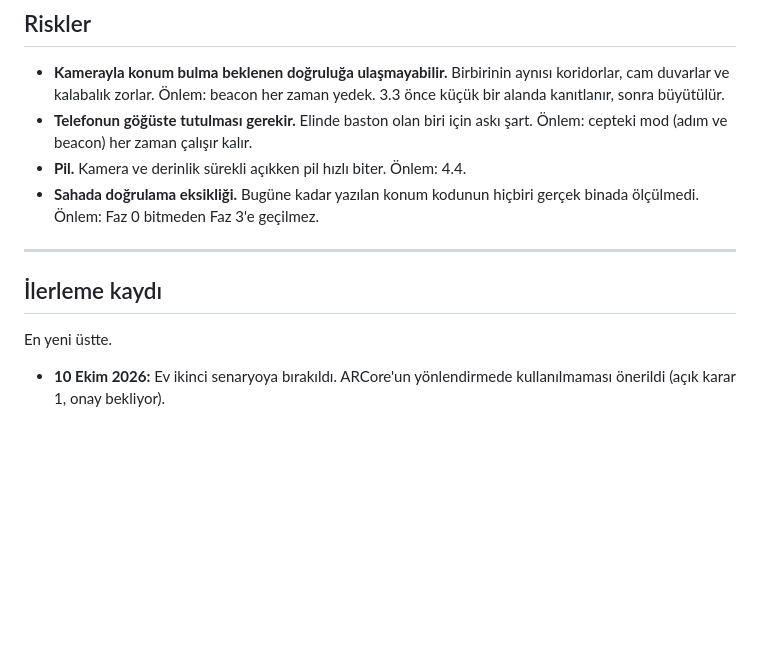
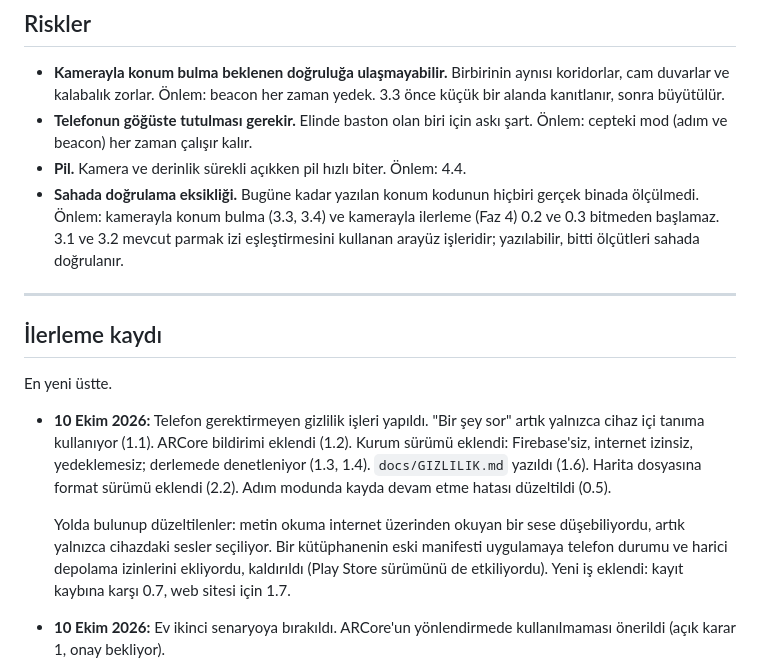
Before and after one commit to bedirhantong/Umay, a Markdown page: docs/YOL_HARITASI.md, the part around one of its changes. Rendered like a GitHub page; blank space fills up the shorter version.

```diff
--- a/docs/YOL_HARITASI.md
+++ b/docs/YOL_HARITASI.md
@@ -278,13 +299,29 @@ Bunlar bir sonraki adımı doğrudan etkiler. Karar verildikçe yukarıdaki
   askı şart. Önlem: cepteki mod (adım ve beacon) her zaman çalışır kalır.
 - **Pil.** Kamera ve derinlik sürekli açıkken pil hızlı biter. Önlem: 4.4.
 - **Sahada doğrulama eksikliği.** Bugüne kadar yazılan konum kodunun hiçbiri
-  gerçek binada ölçülmedi. Önlem: Faz 0 bitmeden Faz 3'e geçilmez.
+  gerçek binada ölçülmedi. Önlem: kamerayla konum bulma (3.3, 3.4) ve
+  kamerayla ilerleme (Faz 4) 0.2 ve 0.3 bitmeden başlamaz. 3.1 ve 3.2
+  mevcut parmak izi eşleştirmesini kullanan arayüz işleridir; yazılabilir,
+  bitti ölçütleri sahada doğrulanır.
 
 ---
 
 ## İlerleme kaydı
 
 En yeni üstte.
+
+- **10 Ekim 2026:** Telefon gerektirmeyen gizlilik işleri yapıldı. "Bir şey
+  sor" artık yalnızca cihaz içi tanıma kullanıyor (1.1). ARCore bildirimi
+  eklendi (1.2). Kurum sürümü eklendi: Firebase'siz, internet izinsiz,
+  yedeklemesiz; derlemede denetleniyor (1.3, 1.4). `docs/GIZLILIK.md`
+  yazıldı (1.6). Harita dosyasına format sürümü eklendi (2.2). Adım modunda
+  kayda devam etme hatası düzeltildi (0.5).
+
+  Yolda bulunup düzeltilenler: metin okuma internet üzerinden okuyan bir
+  sese düşebiliyordu, artık yalnızca cihazdaki sesler seçiliyor. Bir
+  kütüphanenin eski manifesti uygulamaya telefon durumu ve harici depolama
+  izinlerini ekliyordu, kaldırıldı (Play Store sürümünü de etkiliyordu).
+  Yeni iş eklendi: kayıt kaybına karşı 0.7, web sitesi için 1.7.
 
 - **10 Ekim 2026:** Ev ikinci senaryoya bırakıldı. ARCore'un yönlendirmede
   kullanılmaması önerildi (açık karar 1, onay bekliyor).
```
Also changed, not shown: other parts of docs/YOL_HARITASI.md (+31 -10 lines).
